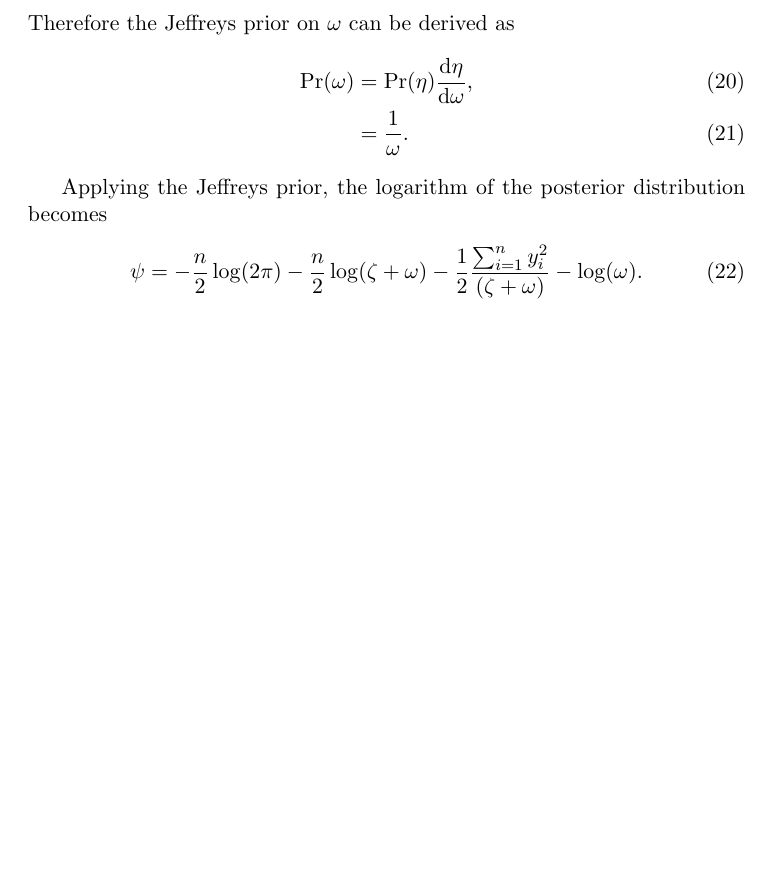
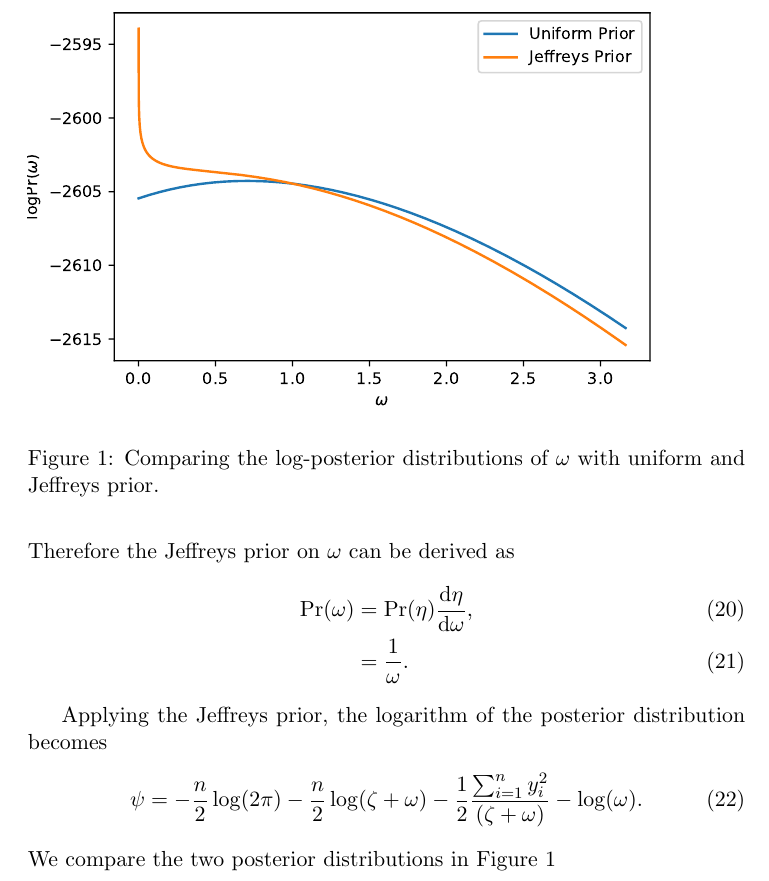
Before and after one commit to tbs1980/research-covariance-matrix-estimation, a LaTeX document (notes/univariate_gaussian/univariate_gaussian_estimation.tex): part of page 3 of 3, cut at the place of the change, the shorter picture padded with empty space. Compiled offline with pdfLaTeX.

Commit message:
comaring posterior distribution figure added in tex from jupyter notebook

```diff
--- a/notes/univariate_gaussian/univariate_gaussian_estimation.tex
+++ b/notes/univariate_gaussian/univariate_gaussian_estimation.tex
@@ -1,6 +1,7 @@
 \documentclass[11pt,twoside,a4paper]{article}
 \usepackage{amsmath}
 \usepackage{commath}
+\usepackage{graphicx}
 
 \begin{document}
 \section{Uivariate Gaussian distribution}
@@ -123,5 +124,12 @@
     \psi  = - \frac{n}{2} \log (2 \pi) - \frac{n}{2} \log (\zeta + \omega)
       - \frac{1}{2} \frac{\sum_{i=1}^n y_i^2}{(\zeta + \omega)} - \log(\omega).
   \end{align}
+  We compare the two posterior distributions in
+  Figure~\ref{fig_log_post_uniform_jeffreys}
+  \begin{figure}
+    \includegraphics[scale=0.8]{images/log_post_uniform_jeffreys.pdf}
+    \caption{Comparing the log-posterior distributions of $\omega$ with uniform and Jeffreys prior.}
+    \label{fig_log_post_uniform_jeffreys}
+  \end{figure}
 
 \end{document}
```
Also changed, not shown: notes/univariate_gaussian/images/log_post_uniform_jeffreys.pdf (added), 1 other file.
